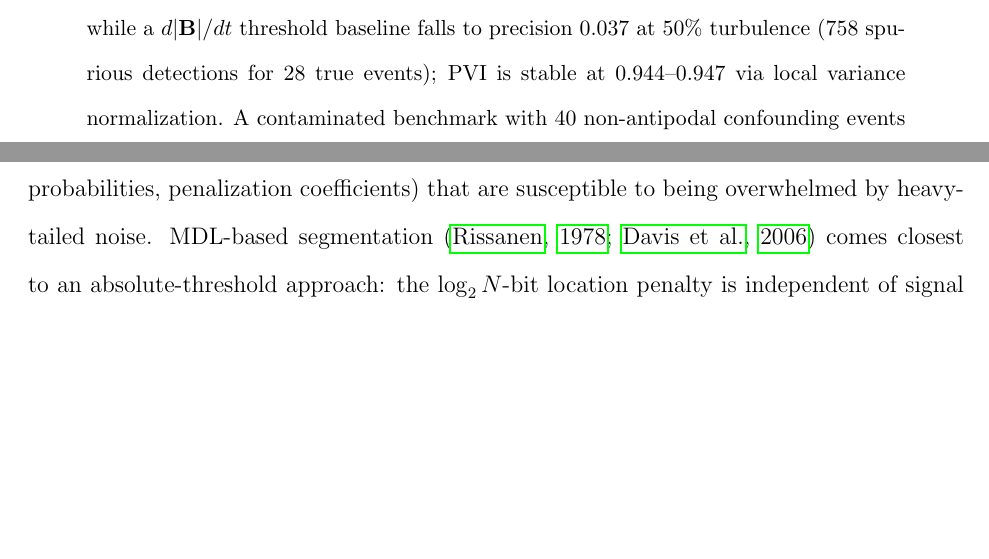
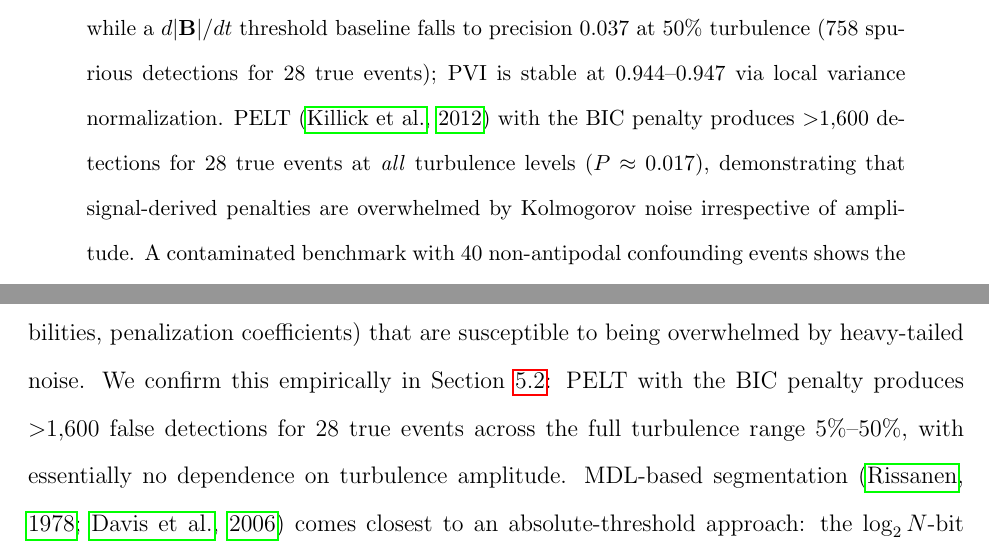
Before and after one commit to MacMayo1993/Seam-Aware-Modeling, a LaTeX paper (paper/MASS_SMASH_paper.tex): two parts of pages 2 and 7 of 38, joined at a grey line, cut so that both start at the same text, the shorter picture padded with empty space. Compiled offline with pdfLaTeX.

Commit message:
Strengthen PELT comparison: abstract + related work forward-references
- Abstract: add sentence noting PELT >1,600 detections, P≈0.017 at all
  turbulence levels, demonstrating signal-derived penalty overwhelm
- Related work: add forward reference to Section 6.1 confirming the
  precision-collapse claim empirically with PELT benchmark results

https://claude.ai/code/session_01XBob6hu2dp8xRJFGoHJcdE

```diff
--- a/paper/MASS_SMASH_paper.tex
+++ b/paper/MASS_SMASH_paper.tex
@@ -78,6 +78,10 @@ shows MASS/SMASH precision at 1.000 at every level tested, while a
 $d|\mathbf{B}|/dt$ threshold baseline falls to precision 0.037 at 50\%
 turbulence (758 spurious detections for 28 true events); PVI is stable at
 0.944--0.947 via local variance normalization.
+PELT \citep{Killick2012} with the BIC penalty produces $>$1{,}600 detections
+for 28 true events at \emph{all} turbulence levels ($P \approx 0.017$),
+demonstrating that signal-derived penalties are overwhelmed by Kolmogorov noise
+irrespective of amplitude.
 A contaminated benchmark with 40 non-antipodal confounding events shows the
 baseline fires on 98\% of confounders, MASS/SMASH on 18\%, and PVI on 8\%;
 the two structure-selective methods exhibit complementary rejection mechanisms.
@@ -236,6 +240,10 @@ None of these methods directly addresses the precision collapse problem
 identified in Section~\ref{sec:intro}: they use thresholds derived from
 signal statistics (likelihood ratios, posterior probabilities, penalization
 coefficients) that are susceptible to being overwhelmed by heavy-tailed noise.
+We confirm this empirically in Section~\ref{subsec:snr}: PELT with the BIC
+penalty produces $>$1{,}600 false detections for 28 true events across the
+full turbulence range 5\%--50\%, with essentially no dependence on turbulence
+amplitude.
 MDL-based segmentation \citep{Rissanen1978,Davis2006} comes closest to an
 absolute-threshold approach: the $\log_2 N$-bit location penalty is
 independent of signal amplitude.
```
Also changed, not shown: paper/MASS_SMASH_paper.pdf.
